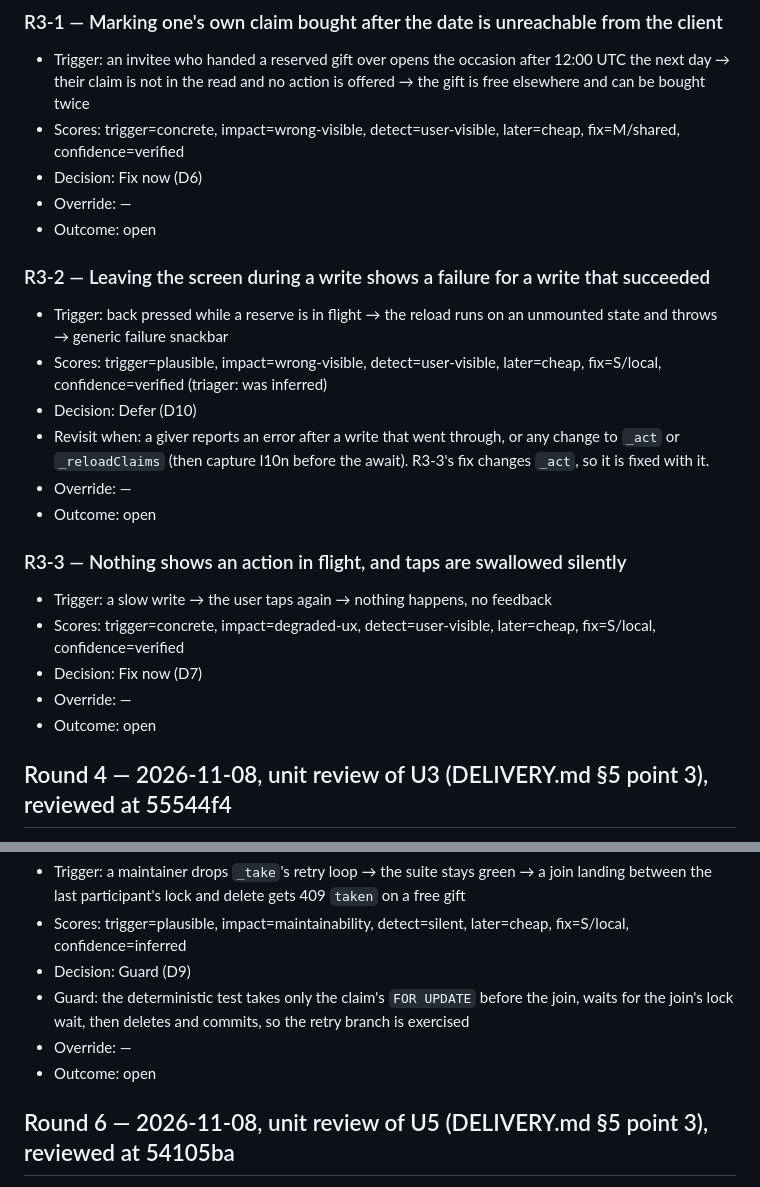
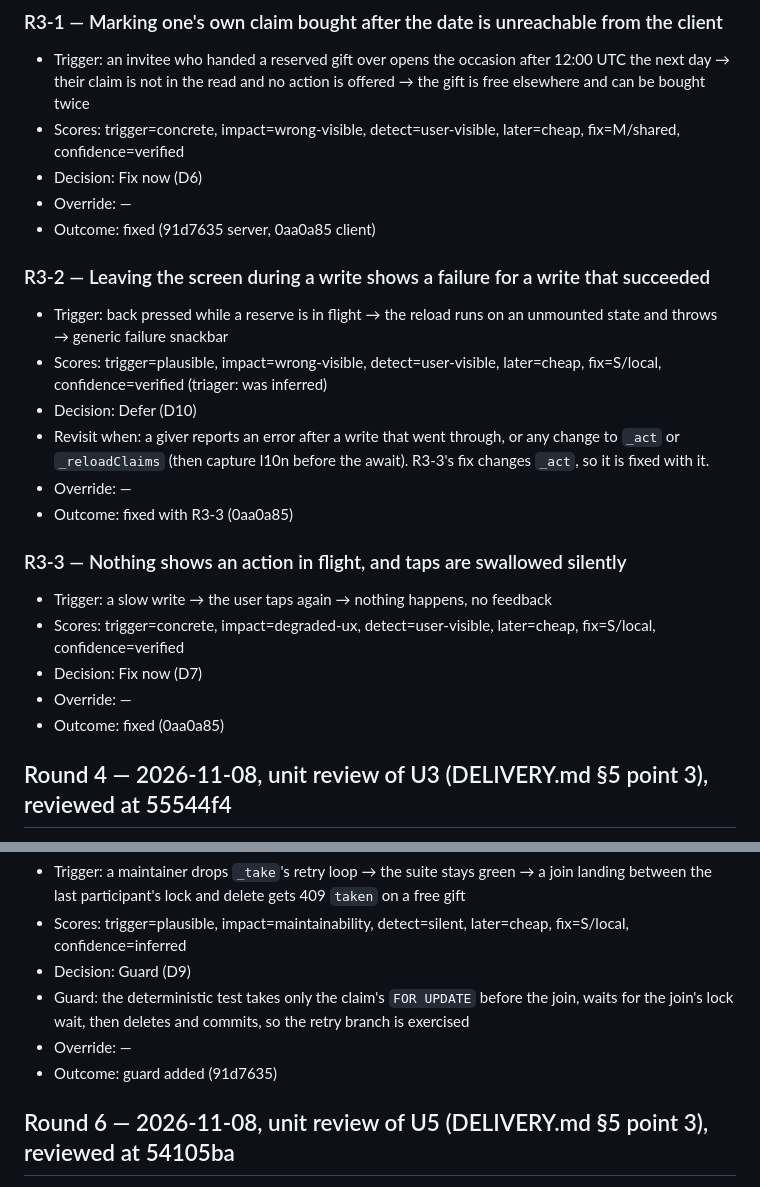
Before and after one commit to rui-nar/Wishlist, a Markdown page: docs/reviews/RESERVING_PLAN.md, 2 parts joined by grey strips. GitHub-like rendering.

Commit message:
docs: reserving R3 and R4 outcomes
Co-Authored-By: Claude Opus 5.5 <noreply@anthropic.com>

```diff
--- a/docs/reviews/RESERVING_PLAN.md
+++ b/docs/reviews/RESERVING_PLAN.md
@@ -68,7 +68,7 @@ the occasion has passed. The recipient-blindness tests (U7) must keep passing.
 - Scores: trigger=concrete, impact=wrong-visible, detect=user-visible, later=cheap, fix=M/shared, confidence=verified
 - Decision: Fix now (D6)
 - Override: —
-- Outcome: open
+- Outcome: fixed (91d7635 server, 0aa0a85 client)
 
 ### R3-2 — Leaving the screen during a write shows a failure for a write that succeeded
 - Trigger: back pressed while a reserve is in flight → the reload runs on an unmounted state and throws → generic failure snackbar
@@ -76,14 +76,14 @@ the occasion has passed. The recipient-blindness tests (U7) must keep passing.
 - Decision: Defer (D10)
 - Revisit when: a giver reports an error after a write that went through, or any change to `_act` or `_reloadClaims` (then capture l10n before the await). R3-3's fix changes `_act`, so it is fixed with it.
 - Override: —
-- Outcome: open
+- Outcome: fixed with R3-3 (0aa0a85)
 
 ### R3-3 — Nothing shows an action in flight, and taps are swallowed silently
 - Trigger: a slow write → the user taps again → nothing happens, no feedback
 - Scores: trigger=concrete, impact=degraded-ux, detect=user-visible, later=cheap, fix=S/local, confidence=verified
 - Decision: Fix now (D7)
 - Override: —
-- Outcome: open
+- Outcome: fixed (0aa0a85)
 
 ## Round 4 — 2026-11-08, unit review of U3 (DELIVERY.md §5 point 3), reviewed at 55544f4
 
@@ -96,7 +96,7 @@ D table (same scores as images R1-7, decided D9 by the triager), no triage pass.
 - Decision: Guard (D9)
 - Guard: the deterministic test takes only the claim's `FOR UPDATE` before the join, waits for the join's lock wait, then deletes and commits, so the retry branch is exercised
 - Override: —
-- Outcome: open
+- Outcome: guard added (91d7635)
 
 ## Round 6 — 2026-11-08, unit review of U5 (DELIVERY.md §5 point 3), reviewed at 54105ba
 
```
